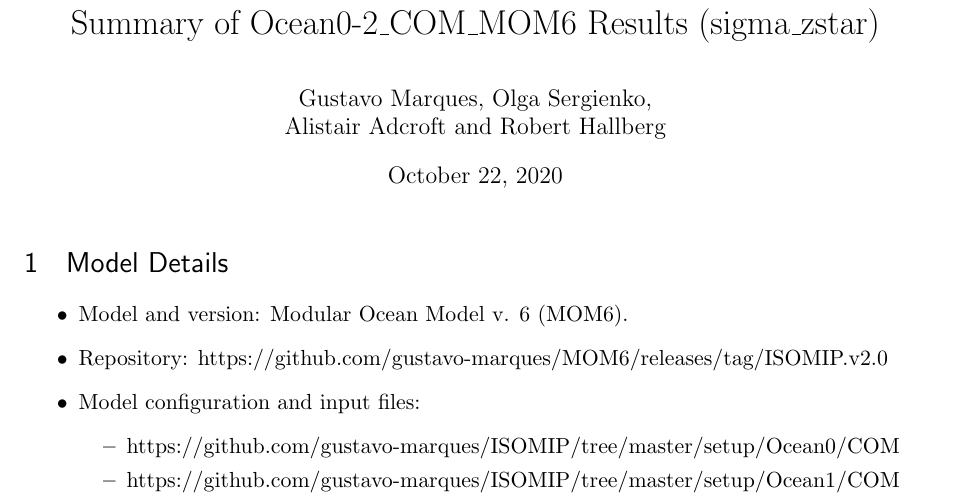
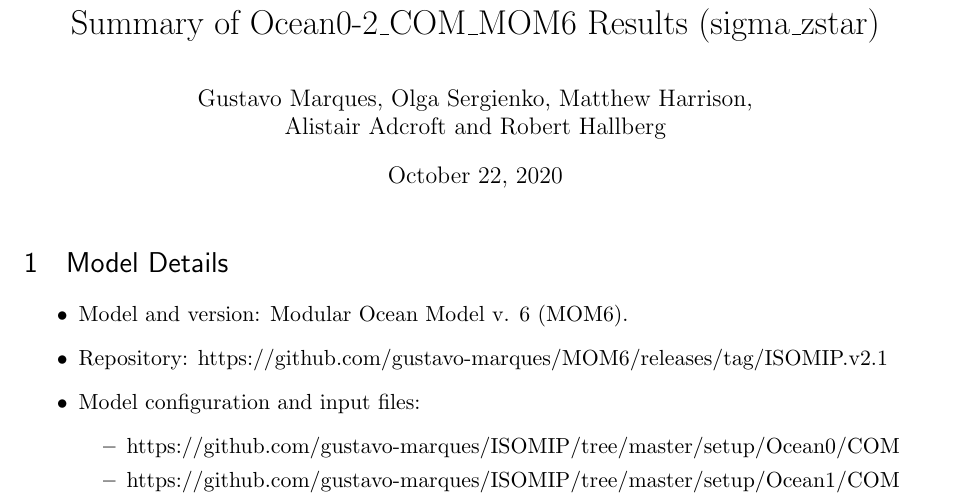
Before and after one commit to gustavo-marques/ISOMIP, a LaTeX document (Docs/Reports/sigma_zstar/COM/Ocean0-2_COM_MOM6_SIGMA_ZSTAR.tex): part of page 1 of 3, cut so that both start at the same text. Compiled offline with pdfLaTeX.

Commit message:
Update report for Ocean0-2

```diff
--- a/Docs/Reports/sigma_zstar/COM/Ocean0-2_COM_MOM6_SIGMA_ZSTAR.tex
+++ b/Docs/Reports/sigma_zstar/COM/Ocean0-2_COM_MOM6_SIGMA_ZSTAR.tex
@@ -57,7 +57,7 @@
 %%% The "real" document content comes below...
 
 \title{Summary of Ocean0-2\_COM\_MOM6 Results (sigma\_zstar)}
-\author{Gustavo Marques,  Olga Sergienko, \\ Alistair Adcroft and Robert Hallberg}
+\author{Gustavo Marques,  Olga Sergienko, Matthew Harrison, \\ Alistair Adcroft and Robert Hallberg}
 
 \begin{document}
 \maketitle
@@ -66,7 +66,7 @@
 
 \begin{itemize}
 \item Model and version: Modular Ocean Model v. 6 (MOM6).
-\item Repository: https://github.com/gustavo-marques/MOM6/releases/tag/ISOMIP.v2.0
+\item Repository: https://github.com/gustavo-marques/MOM6/releases/tag/ISOMIP.v2.1
 \item Model configuration and input files:
 \begin{itemize}
    \item https://github.com/gustavo-marques/ISOMIP/tree/master/setup/Ocean0/COM
```
Also changed, not shown: 1 other file.
